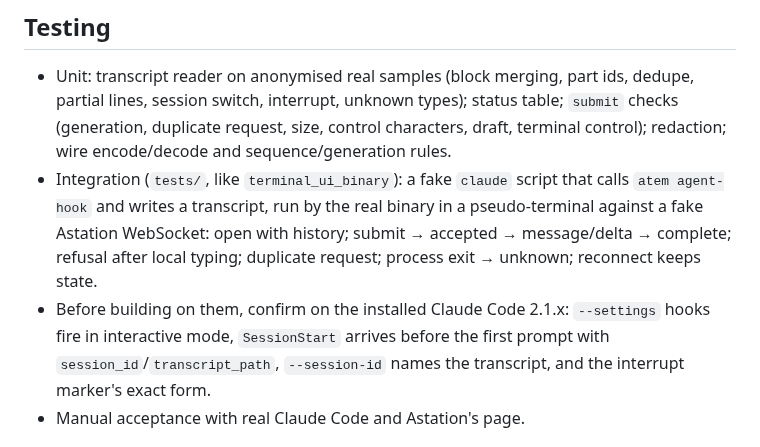
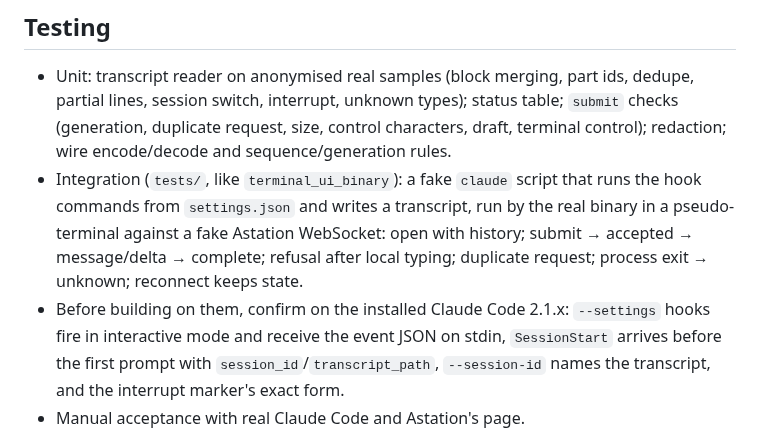
Before and after one commit to Agora-Build/Atem, a Markdown page: designs/agent-chat-host.md, the part around one of its changes. Rendered like a GitHub page.

```diff
--- a/designs/agent-chat-host.md
+++ b/designs/agent-chat-host.md
@@ -252,12 +263,13 @@ on the existing authenticated Astation connection.
   characters, draft, terminal control); redaction; wire encode/decode and
   sequence/generation rules.
 - Integration (`tests/`, like `terminal_ui_binary`): a fake `claude` script
-  that calls `atem agent-hook` and writes a transcript, run by the real binary
+  that runs the hook commands from `settings.json` and writes a transcript, run by the real binary
   in a pseudo-terminal against a fake Astation WebSocket: open with history;
   submit → accepted → message/delta → complete; refusal after local typing;
   duplicate request; process exit → unknown; reconnect keeps state.
 - Before building on them, confirm on the installed Claude Code 2.1.x:
-  `--settings` hooks fire in interactive mode, `SessionStart` arrives before
+  `--settings` hooks fire in interactive mode and receive the event JSON on
+  stdin, `SessionStart` arrives before
   the first prompt with `session_id`/`transcript_path`, `--session-id` names
   the transcript, and the interrupt marker's exact form.
 - Manual acceptance with real Claude Code and Astation's page.
```
Also changed, not shown: other parts of designs/agent-chat-host.md (+32 -21 lines).
